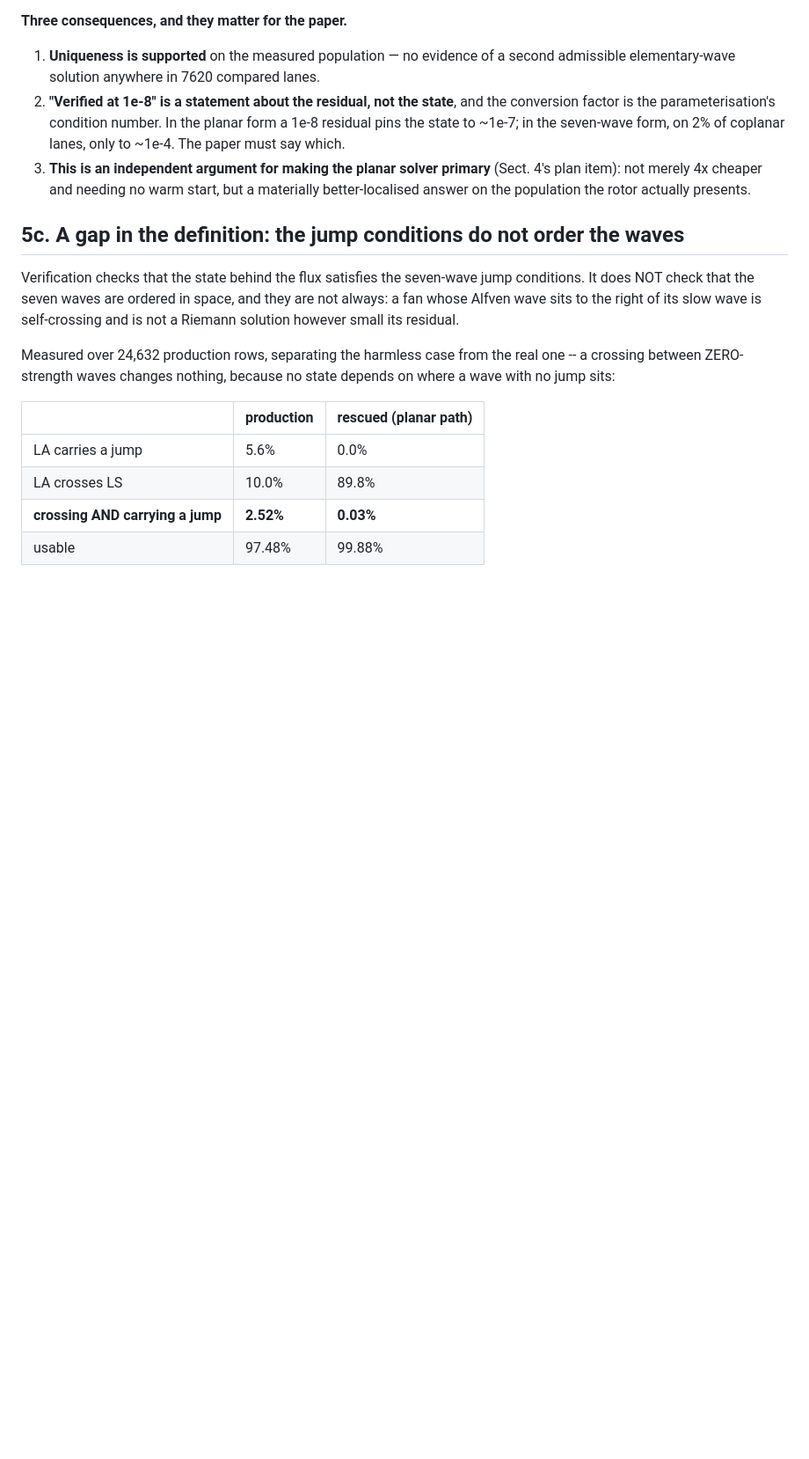
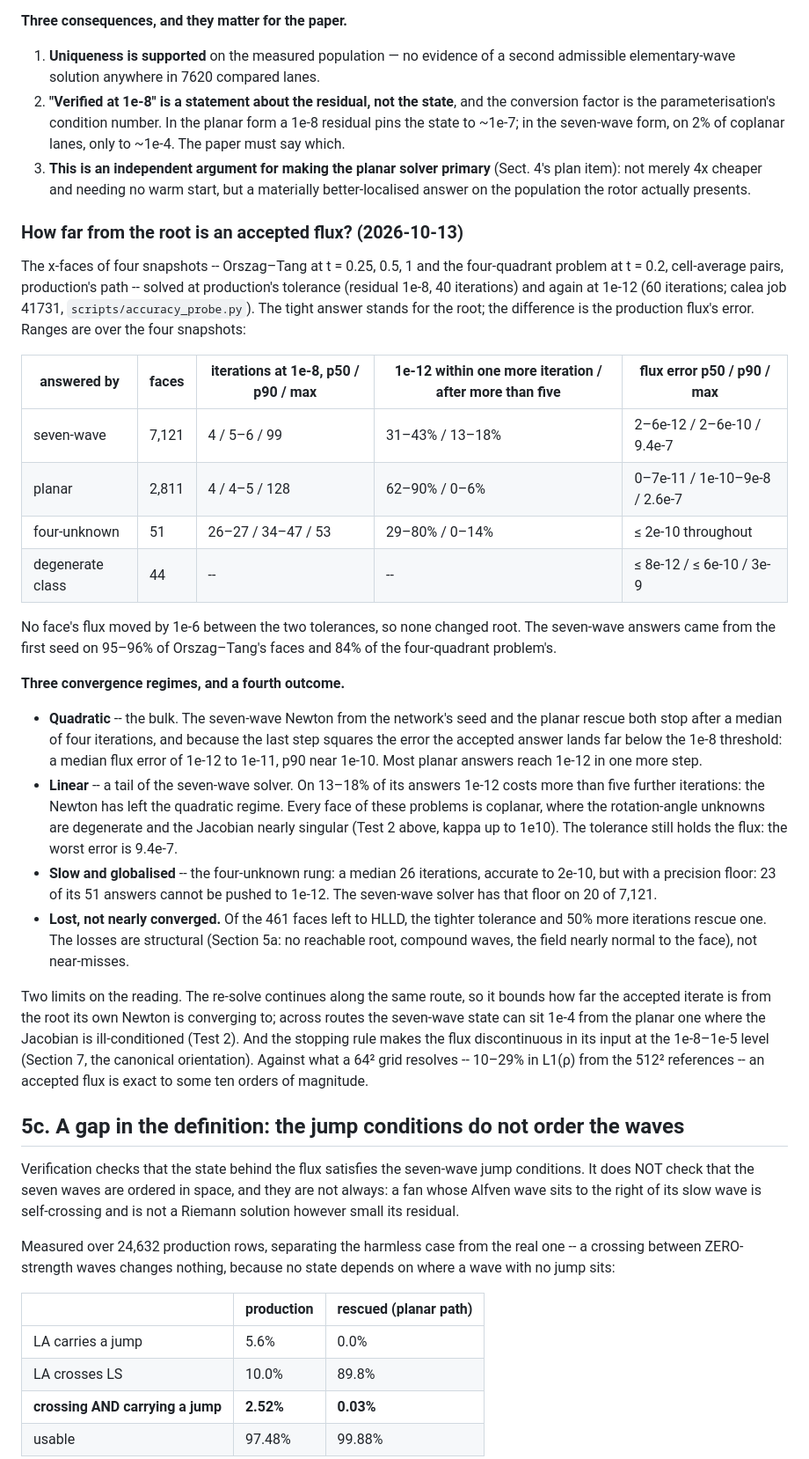
Before and after one commit to kemi2805/HLLD-AI, a Markdown page: docs/what_we_solve.md, the part around one of its changes. Shown at 88% size. Drawn GitHub-style; blank space fills up the shorter version.

```diff
--- a/docs/what_we_solve.md
+++ b/docs/what_we_solve.md
@@ -1580,6 +1580,56 @@ rather than in the convergence.)
    but a materially better-localised answer on the population the rotor
    actually presents.
 
+### How far from the root is an accepted flux? (2026-10-13)
+
+The x-faces of four snapshots -- Orszag–Tang at t = 0.25, 0.5, 1 and the
+four-quadrant problem at t = 0.2, cell-average pairs, production's path --
+solved at production's tolerance (residual 1e-8, 40 iterations) and again at
+1e-12 (60 iterations; calea job 41731, `scripts/accuracy_probe.py`). The
+tight answer stands for the root; the difference is the production flux's
+error. Ranges are over the four snapshots:
+
+| answered by | faces | iterations at 1e-8, p50 / p90 / max | 1e-12 within one more iteration / after more than five | flux error p50 / p90 / max |
+|---|---|---|---|---|
+| seven-wave | 7,121 | 4 / 5–6 / 99 | 31–43% / 13–18% | 2–6e-12 / 2–6e-10 / 9.4e-7 |
+| planar | 2,811 | 4 / 4–5 / 128 | 62–90% / 0–6% | 0–7e-11 / 1e-10–9e-8 / 2.6e-7 |
+| four-unknown | 51 | 26–27 / 34–47 / 53 | 29–80% / 0–14% | ≤ 2e-10 throughout |
+| degenerate class | 44 | -- | -- | ≤ 8e-12 / ≤ 6e-10 / 3e-9 |
+
+No face's flux moved by 1e-6 between the two tolerances, so none changed
+root. The seven-wave answers came from the first seed on 95–96% of
+Orszag–Tang's faces and 84% of the four-quadrant problem's.
+
+**Three convergence regimes, and a fourth outcome.**
+
+* **Quadratic** -- the bulk. The seven-wave Newton from the network's seed
+  and the planar rescue both stop after a median of four iterations, and
+  because the last step squares the error the accepted answer lands far
+  below the 1e-8 threshold: a median flux error of 1e-12 to 1e-11, p90 near
+  1e-10. Most planar answers reach 1e-12 in one more step.
+* **Linear** -- a tail of the seven-wave solver. On 13–18% of its answers
+  1e-12 costs more than five further iterations: the Newton has left the
+  quadratic regime. Every face of these problems is coplanar, where the
+  rotation-angle unknowns are degenerate and the Jacobian nearly singular
+  (Test 2 above, kappa up to 1e10). The tolerance still holds the flux: the
+  worst error is 9.4e-7.
+* **Slow and globalised** -- the four-unknown rung: a median 26 iterations,
+  accurate to 2e-10, but with a precision floor: 23 of its 51 answers cannot
+  be pushed to 1e-12. The seven-wave solver has that floor on 20 of 7,121.
+* **Lost, not nearly converged.** Of the 461 faces left to HLLD, the tighter
+  tolerance and 50% more iterations rescue one. The losses are structural
+  (Section 5a: no reachable root, compound waves, the field nearly normal to
+  the face), not near-misses.
+
+Two limits on the reading. The re-solve continues along the same route, so
+it bounds how far the accepted iterate is from the root its own Newton is
+converging to; across routes the seven-wave state can sit 1e-4 from the
+planar one where the Jacobian is ill-conditioned (Test 2). And the stopping
+rule makes the flux discontinuous in its input at the 1e-8–1e-5 level
+(Section 7, the canonical orientation). Against what a 64² grid resolves --
+10–29% in L1(ρ) from the 512² references -- an accepted flux is exact to some
+ten orders of magnitude.
+
 ## 5c. A gap in the definition: the jump conditions do not order the waves
 
 Verification checks that the state behind the flux satisfies the seven-wave
```
Also changed, not shown: other parts of docs/what_we_solve.md (+49 -0 lines), docs/figs/ot2d/ot2d_64_compare_t0.50.png (added), docs/figs/ot2d/ot2d_64_compare_t1.00.png (added), docs/figs/ot2d/ot2d_current_sheets.png (added), docs/figs/ot2d/ot2d_failures.png (added), 4 other files.
